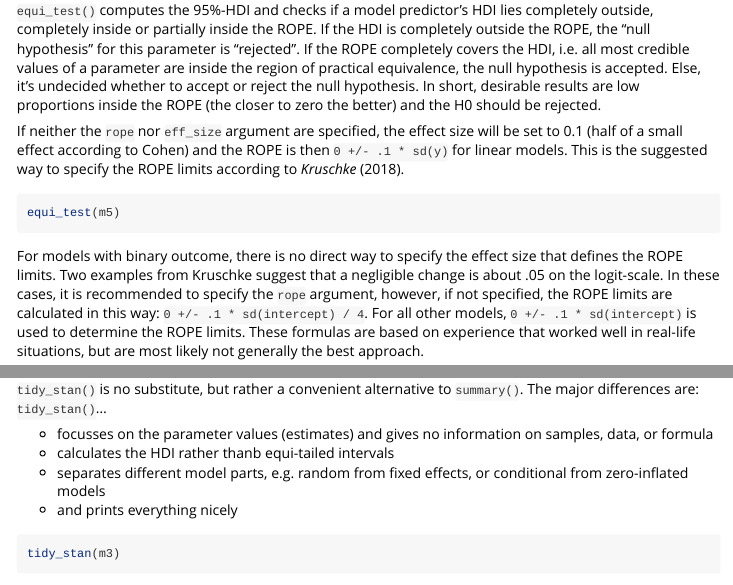
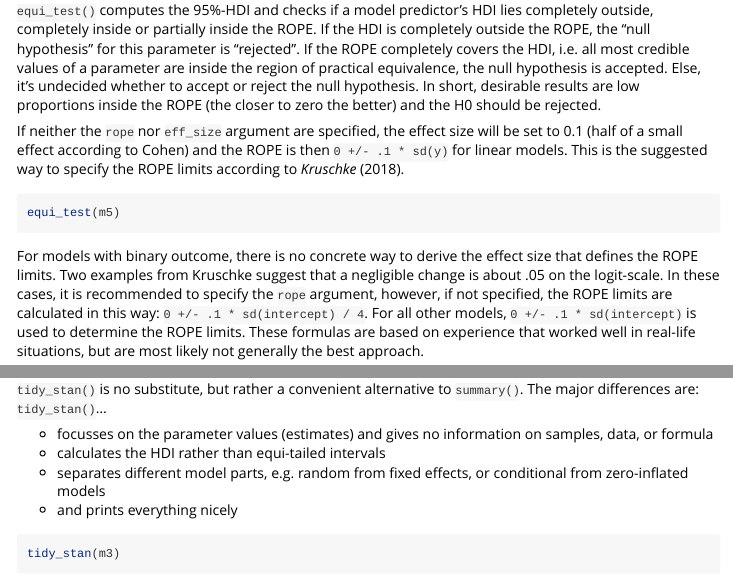
Before and after one commit to strengejacke/sjstats, an R Markdown document (vignettes/bayesian-statistics.Rmd): the page in a window 1100 px wide, from 1350 px down, and a second part further down, joined at a grey line. Rendered offline with R 4.5, knitr and Pandoc, with nearby package versions; the code chunks are not run, so their results and figures are left out.

Commit message:
update website

````diff
--- a/vignettes/bayesian-statistics.Rmd
+++ b/vignettes/bayesian-statistics.Rmd
@@ -136,7 +136,7 @@ If neither the `rope` nor `eff_size` argument are specified, the effect size wil
 equi_test(m5)
 ```
 
-For models with binary outcome, there is no direct way to specify the effect size that defines the ROPE limits. Two examples from Kruschke suggest that a negligible change is about .05 on the logit-scale. In these cases, it is recommended to specify the `rope` argument, however, if not specified, the ROPE limits are calculated in this way: `0 +/- .1 * sd(intercept) / 4`. For all other models, `0 +/- .1 * sd(intercept)` is used to determine the ROPE limits. These formulas are based on experience that worked well in real-life situations, but are most likely not generally the best approach.
+For models with binary outcome, there is no concrete way to derive the effect size that defines the ROPE limits. Two examples from Kruschke suggest that a negligible change is about .05 on the logit-scale. In these cases, it is recommended to specify the `rope` argument, however, if not specified, the ROPE limits are calculated in this way: `0 +/- .1 * sd(intercept) / 4`. For all other models, `0 +/- .1 * sd(intercept)` is used to determine the ROPE limits. These formulas are based on experience that worked well in real-life situations, but are most likely not generally the best approach.
 
 Beside a numerical output, the results can also be plotted, using the `plot`-argument. In this case, the 95% distributions of the posterior samles are shown, the ROPE is a light-blue shaded region in the plot, and the distributions are colored depending on whether the parameter values are accepted, rejected or undecided.
 
@@ -149,7 +149,7 @@ equi_test(m5, plot = TRUE)
 `tidy_stan()` is no substitute, but rather a convenient alternative to `summary()`. The major differences are: `tidy_stan()`...
 
   * focusses on the parameter values (estimates) and gives no information on samples, data, or formula
-  * calculates the HDI rather thanb equi-tailed intervals
+  * calculates the HDI rather than equi-tailed intervals
   * separates different model parts, e.g. random from fixed effects, or conditional from zero-inflated models
   * and prints everything nicely
 
````
Also changed, not shown: 2 other files.
